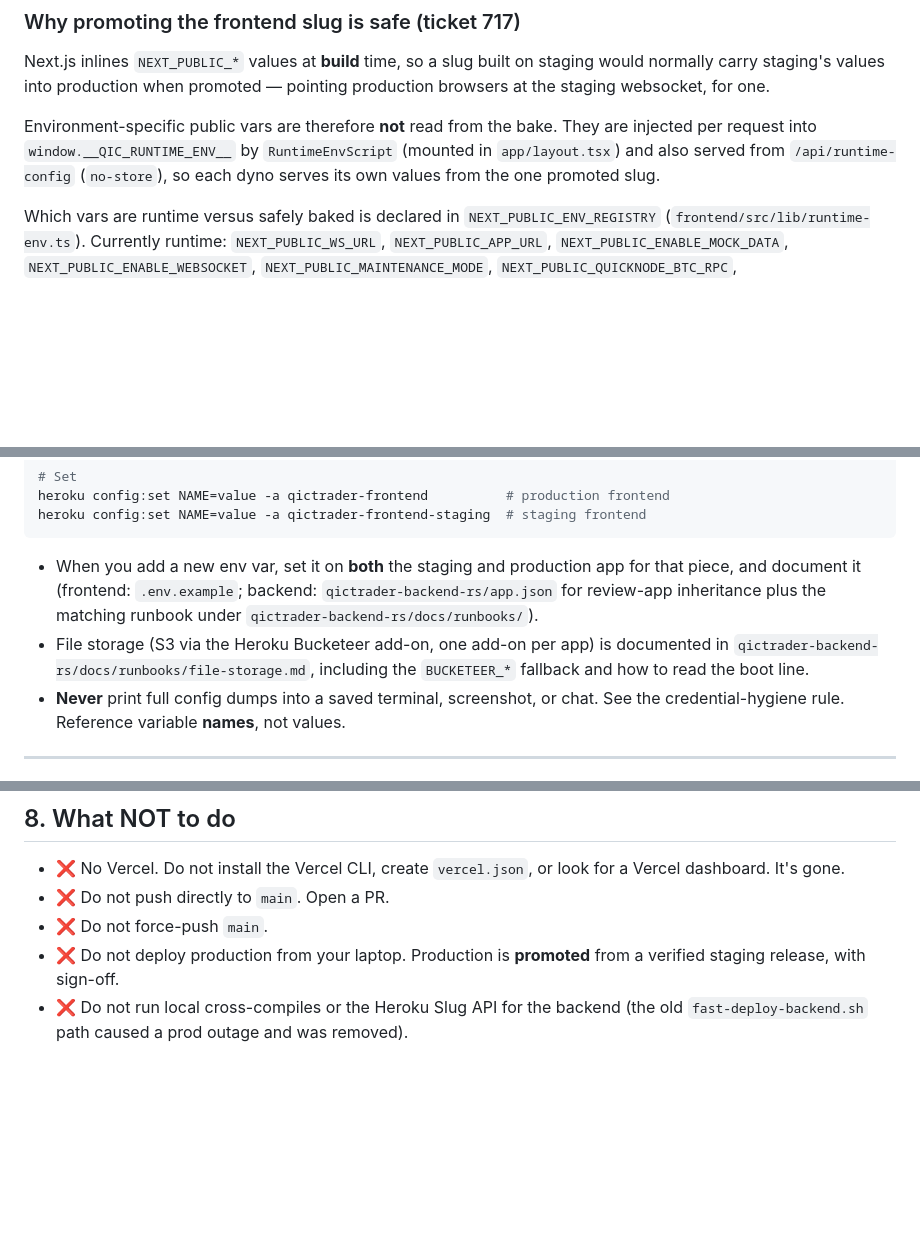
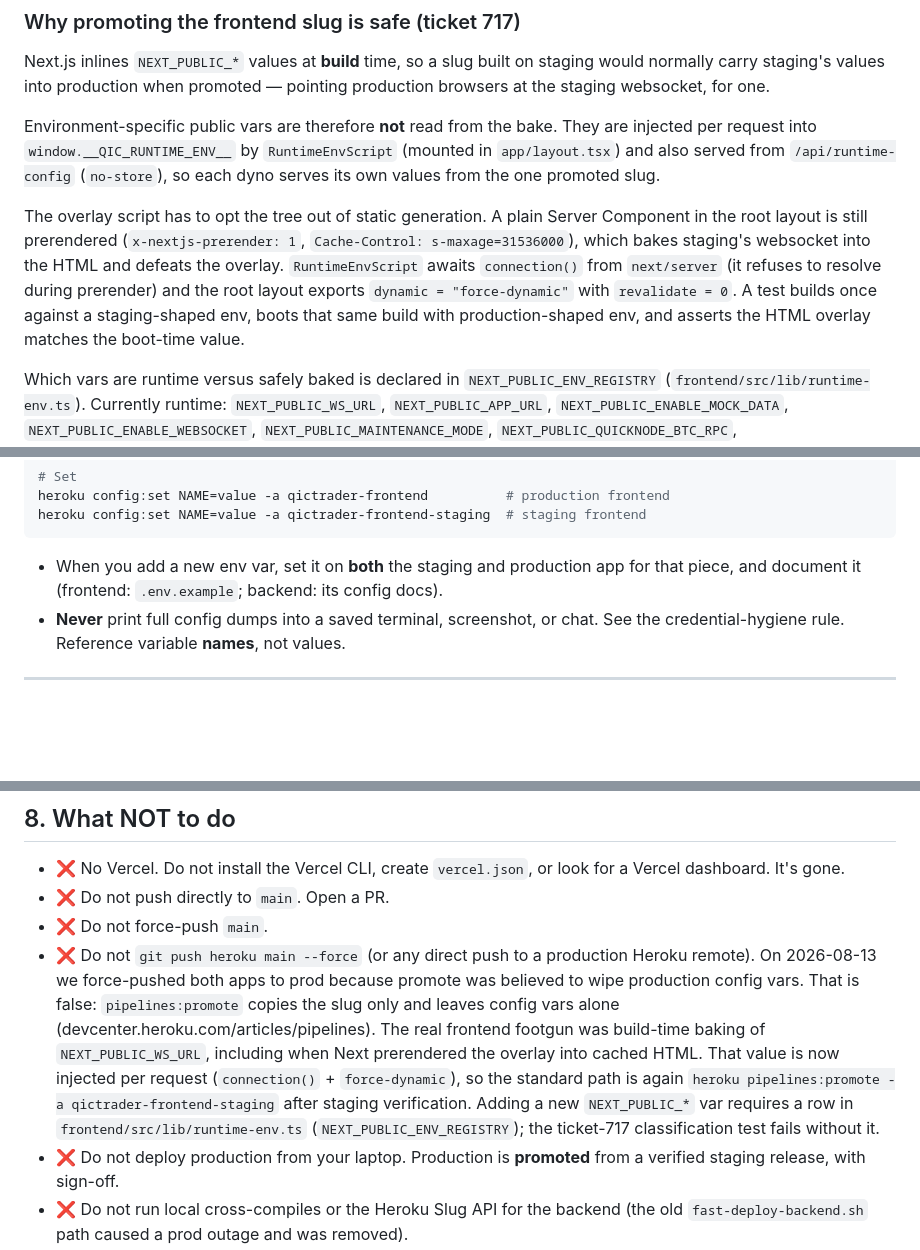
Before and after one commit to Qictrader2/qic, a Markdown page: DEPLOYMENT.md, 3 parts joined by grey strips. Rendered like a GitHub page; blank space fills up the shorter version.

Commit message:
717: Retire the frontend force-push workaround now that promote is safe (#214)
Name the 2026-08-13 heroku --force incident and document that the
runtime overlay must not be statically prerendered. Ticket-Id: h7CGNeNn

````diff
--- a/DEPLOYMENT.md
+++ b/DEPLOYMENT.md
@@ -64,6 +64,16 @@ are injected per request into `window.__QIC_RUNTIME_ENV__` by
 `RuntimeEnvScript` (mounted in `app/layout.tsx`) and also served from
 `/api/runtime-config` (`no-store`), so each dyno serves its own values from the
 one promoted slug.
+
+The overlay script has to opt the tree out of static generation. A plain
+Server Component in the root layout is still prerendered
+(`x-nextjs-prerender: 1`, `Cache-Control: s-maxage=31536000`), which bakes
+staging's websocket into the HTML and defeats the overlay. `RuntimeEnvScript`
+awaits `connection()` from `next/server` (it refuses to resolve during
+prerender) and the root layout exports `dynamic = "force-dynamic"` with
+`revalidate = 0`. A test builds once against a staging-shaped env, boots that
+same build with production-shaped env, and asserts the HTML overlay matches
+the boot-time value.
 
 Which vars are runtime versus safely baked is declared in
 `NEXT_PUBLIC_ENV_REGISTRY` (`frontend/src/lib/runtime-env.ts`). Currently runtime:
@@ -204,12 +214,7 @@ heroku config:set NAME=value -a qictrader-frontend-staging  # staging frontend
 ```
 
 - When you add a new env var, set it on **both** the staging and production app
-  for that piece, and document it (frontend: `.env.example`; backend:
-  `qictrader-backend-rs/app.json` for review-app inheritance plus the matching
-  runbook under `qictrader-backend-rs/docs/runbooks/`).
-- File storage (S3 via the Heroku Bucketeer add-on, one add-on per app) is
-  documented in `qictrader-backend-rs/docs/runbooks/file-storage.md`, including
-  the `BUCKETEER_*` fallback and how to read the boot line.
+  for that piece, and document it (frontend: `.env.example`; backend: its config docs).
 - **Never** print full config dumps into a saved terminal, screenshot, or chat.
   See the credential-hygiene rule. Reference variable **names**, not values.
 
@@ -275,6 +280,18 @@ heroku rollback v123 -a <app>            # roll that app back
   Vercel dashboard. It's gone.
 - ❌ Do not push directly to `main`. Open a PR.
 - ❌ Do not force-push `main`.
+- ❌ Do not `git push heroku main --force` (or any direct push to a production
+  Heroku remote). On 2026-08-13 we force-pushed both apps to prod because
+  promote was believed to wipe production config vars. That is false:
+  `pipelines:promote` copies the slug only and leaves config vars alone
+  (devcenter.heroku.com/articles/pipelines). The real frontend footgun was
+  build-time baking of `NEXT_PUBLIC_WS_URL`, including when Next prerendered
+  the overlay into cached HTML. That value is now injected per request
+  (`connection()` + `force-dynamic`), so the standard path is again
+  `heroku pipelines:promote -a qictrader-frontend-staging` after staging
+  verification. Adding a new `NEXT_PUBLIC_*` var requires a row in
+  `frontend/src/lib/runtime-env.ts` (`NEXT_PUBLIC_ENV_REGISTRY`); the
+  ticket-717 classification test fails without it.
 - ❌ Do not deploy production from your laptop. Production is **promoted** from a
   verified staging release, with sign-off.
 - ❌ Do not run local cross-compiles or the Heroku Slug API for the backend (the
````
